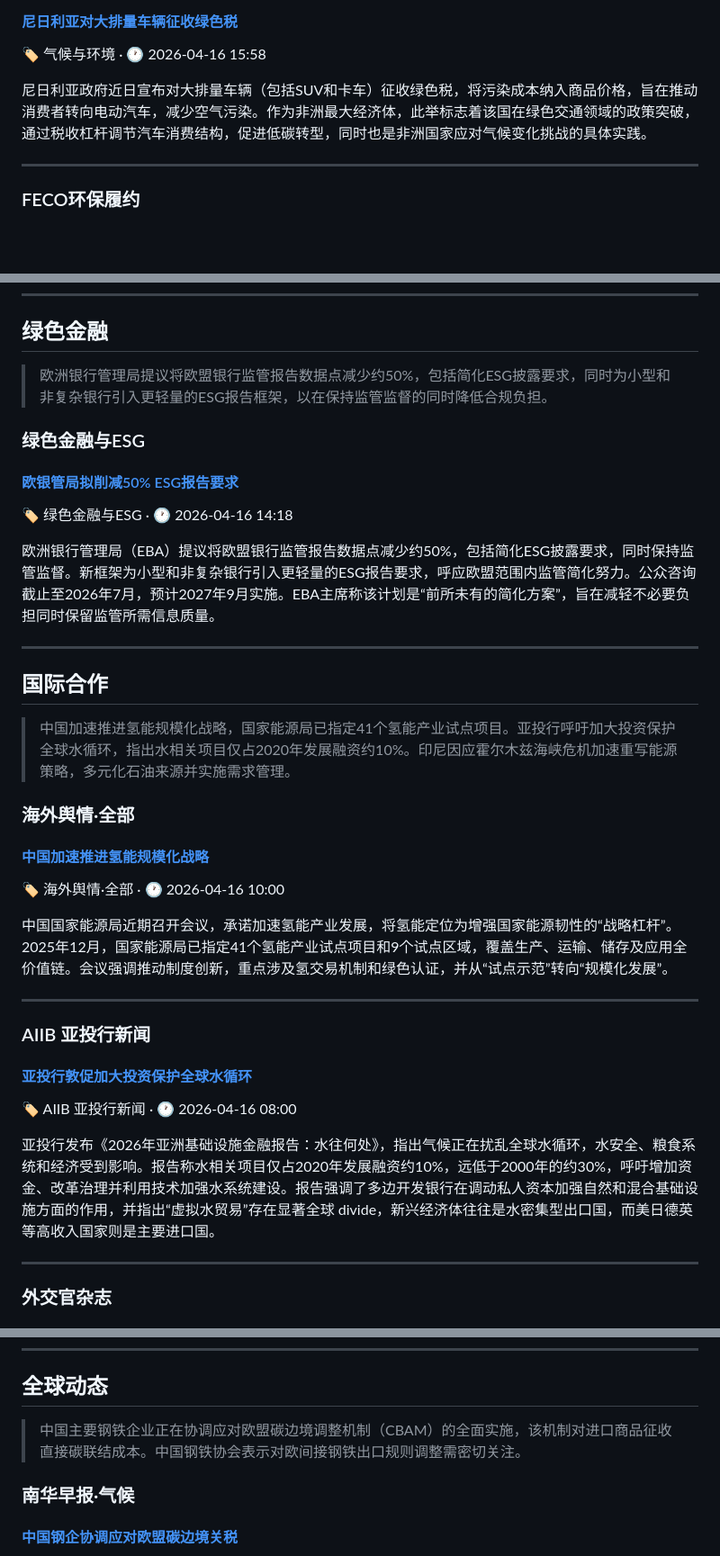
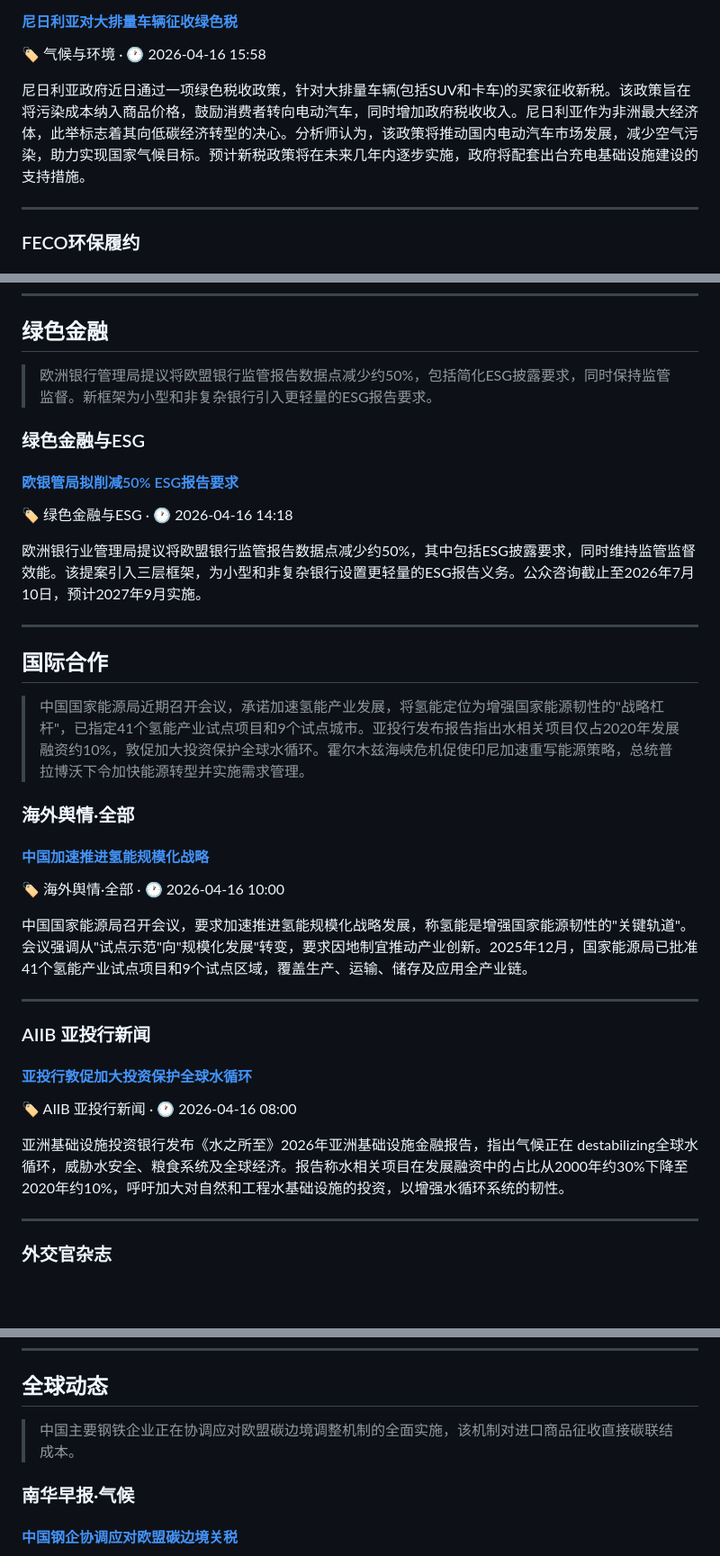
Before and after one commit to cyqmimc/news, a Markdown page: archive/2026-04-17.md, 3 parts joined by grey strips. Shown at 90% size. GitHub-like rendering; blank space fills up the shorter version.

```diff
--- a/archive/2026-04-17.md
+++ b/archive/2026-04-17.md
@@ -62,7 +60,7 @@
 
 🏷 气候与环境 · 🕐 2026-04-16 15:58
 
-尼日利亚政府近日宣布对大排量车辆（包括SUV和卡车）征收绿色税，将污染成本纳入商品价格，旨在推动消费者转向电动汽车，减少空气污染。作为非洲最大经济体，此举标志着该国在绿色交通领域的政策突破，通过税收杠杆调节汽车消费结构，促进低碳转型，同时也是非洲国家应对气候变化挑战的具体实践。
+尼日利亚政府近日通过一项绿色税收政策，针对大排量车辆(包括SUV和卡车)的买家征收新税。该政策旨在将污染成本纳入商品价格，鼓励消费者转向电动汽车，同时增加政府税收收入。尼日利亚作为非洲最大经济体，此举标志着其向低碳经济转型的决心。分析师认为，该政策将推动国内电动汽车市场发展，减少空气污染，助力实现国家气候目标。预计新税政策将在未来几年内逐步实施，政府将配套出台充电基础设施建设的支持措施。
 
 ---
 
@@ -88,7 +86,7 @@
 
 ## 绿色金融
 
-> 欧洲银行管理局提议将欧盟银行监管报告数据点减少约50%，包括简化ESG披露要求，同时为小型和非复杂银行引入更轻量的ESG报告框架，以在保持监管监督的同时降低合规负担。
+> 欧洲银行管理局提议将欧盟银行监管报告数据点减少约50%，包括简化ESG披露要求，同时保持监管监督。新框架为小型和非复杂银行引入更轻量的ESG报告要求。
 
 ### 绿色金融与ESG
 
@@ -96,13 +94,13 @@
 
 🏷 绿色金融与ESG · 🕐 2026-04-16 14:18
 
-欧洲银行管理局（EBA）提议将欧盟银行监管报告数据点减少约50%，包括简化ESG披露要求，同时保持监管监督。新框架为小型和非复杂银行引入更轻量的ESG报告要求，呼应欧盟范围内监管简化努力。公众咨询截止至2026年7月，预计2027年9月实施。EBA主席称该计划是“前所未有的简化方案”，旨在减轻不必要负担同时保留监管所需信息质量。
+欧洲银行业管理局提议将欧盟银行监管报告数据点减少约50%，其中包括ESG披露要求，同时维持监管监督效能。该提案引入三层框架，为小型和非复杂银行设置更轻量的ESG报告义务。公众咨询截止至2026年7月10日，预计2027年9月实施。
 
 ---
 
 ## 国际合作
 
-> 中国加速推进氢能规模化战略，国家能源局已指定41个氢能产业试点项目。亚投行呼吁加大投资保护全球水循环，指出水相关项目仅占2020年发展融资约10%。印尼因应霍尔木兹海峡危机加速重写能源策略，多元化石油来源并实施需求管理。
+> 中国国家能源局近期召开会议，承诺加速氢能产业发展，将氢能定位为增强国家能源韧性的"战略杠杆"，已指定41个氢能产业试点项目和9个试点城市。亚投行发布报告指出水相关项目仅占2020年发展融资约10%，敦促加大投资保护全球水循环。霍尔木兹海峡危机促使印尼加速重写能源策略，总统普拉博沃下令加快能源转型并实施需求管理。
 
 ### 海外舆情·全部
 
@@ -110,7 +108,7 @@
 
 🏷 海外舆情·全部 · 🕐 2026-04-16 10:00
 
-中国国家能源局近期召开会议，承诺加速氢能产业发展，将氢能定位为增强国家能源韧性的“战略杠杆”。2025年12月，国家能源局已指定41个氢能产业试点项目和9个试点区域，覆盖生产、运输、储存及应用全价值链。会议强调推动制度创新，重点涉及氢交易机制和绿色认证，并从“试点示范”转向“规模化发展”。
+中国国家能源局召开会议，要求加速推进氢能规模化战略发展，称氢能是增强国家能源韧性的"关键轨道"。会议强调从"试点示范"向"规模化发展"转变，要求因地制宜推动产业创新。2025年12月，国家能源局已批准41个氢能产业试点项目和9个试点区域，覆盖生产、运输、储存及应用全产业链。
 
 ---
 
@@ -120,7 +118,7 @@
 
 🏷 AIIB 亚投行新闻 · 🕐 2026-04-16 08:00
 
-亚投行发布《2026年亚洲基础设施金融报告：水往何处》，指出气候正在扰乱全球水循环，水安全、粮食系统和经济受到影响。报告称水相关项目仅占2020年发展融资约10%，远低于2000年的约30%，呼吁增加资金、改革治理并利用技术加强水系统建设。报告强调了多边开发银行在调动私人资本加强自然和混合基础设施方面的作用，并指出“虚拟水贸易”存在显著全球 divide，新兴经济体往往是水密集型出口国，而美日德英等高收入国家则是主要进口国。
+亚洲基础设施投资银行发布《水之所至》2026年亚洲基础设施金融报告，指出气候正在 destabilizing全球水循环，威胁水安全、粮食系统及全球经济。报告称水相关项目在发展融资中的占比从2000年约30%下降至2020年约10%，呼吁加大对自然和工程水基础设施的投资，以增强水循环系统的韧性。
 
 ---
 
@@ -136,7 +134,7 @@
 
 ## 全球动态
 
-> 中国主要钢铁企业正在协调应对欧盟碳边境调整机制（CBAM）的全面实施，该机制对进口商品征收直接碳联结成本。中国钢铁协会表示对欧间接钢铁出口规则调整需密切关注。
+> 中国主要钢铁企业正在协调应对欧盟碳边境调整机制的全面实施，该机制对进口商品征收直接碳联结成本。
 
 ### 南华早报·气候
 
```
Also changed, not shown: other parts of archive/2026-04-17.md (+6 -8 lines).
